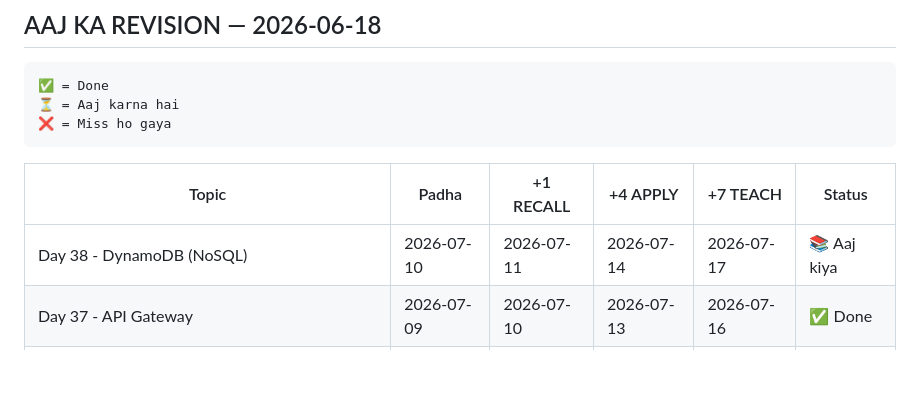
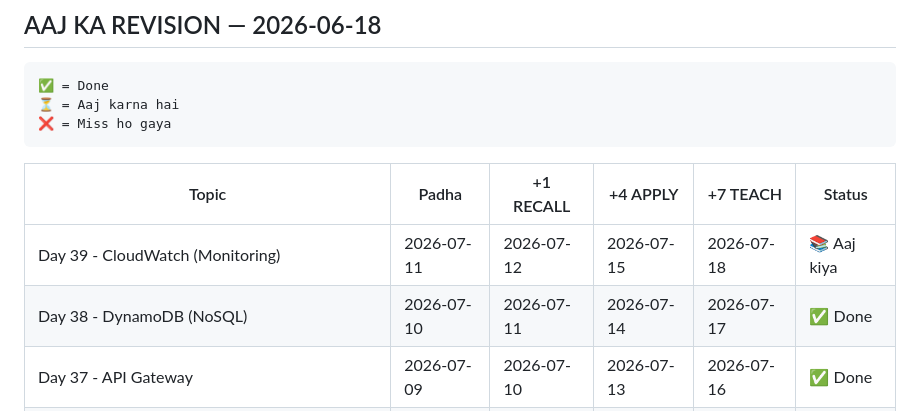
Before and after one commit to Akki-8989/cloud-architect-journey, a Markdown page: REVISION_TRACKER.md, the part around the change. GitHub-like rendering; blank space fills up the shorter version.

Commit message:
Day 39 - CloudWatch complete + REVISION_TRACKER updated

```diff
--- a/REVISION_TRACKER.md
+++ b/REVISION_TRACKER.md
@@ -66,7 +66,8 @@ Feynman Technique:
 
 | Topic | Padha | +1 RECALL | +4 APPLY | +7 TEACH | Status |
 |-------|-------|-----------|----------|----------|--------|
-| Day 38 - DynamoDB (NoSQL) | 2026-07-10 | 2026-07-11 | 2026-07-14 | 2026-07-17 | 📚 Aaj kiya |
+| Day 39 - CloudWatch (Monitoring) | 2026-07-11 | 2026-07-12 | 2026-07-15 | 2026-07-18 | 📚 Aaj kiya |
+| Day 38 - DynamoDB (NoSQL) | 2026-07-10 | 2026-07-11 | 2026-07-14 | 2026-07-17 | ✅ Done |
 | Day 37 - API Gateway | 2026-07-09 | 2026-07-10 | 2026-07-13 | 2026-07-16 | ✅ Done |
 | Day 36 - SQS + SNS (Messaging) | 2026-07-08 | 2026-07-09 | 2026-07-12 | 2026-07-15 | ✅ Done |
 | Day 35 - Serverless & Lambda | 2026-07-07 | 2026-07-08 | 2026-07-11 | 2026-07-14 | ✅ Done |
```
